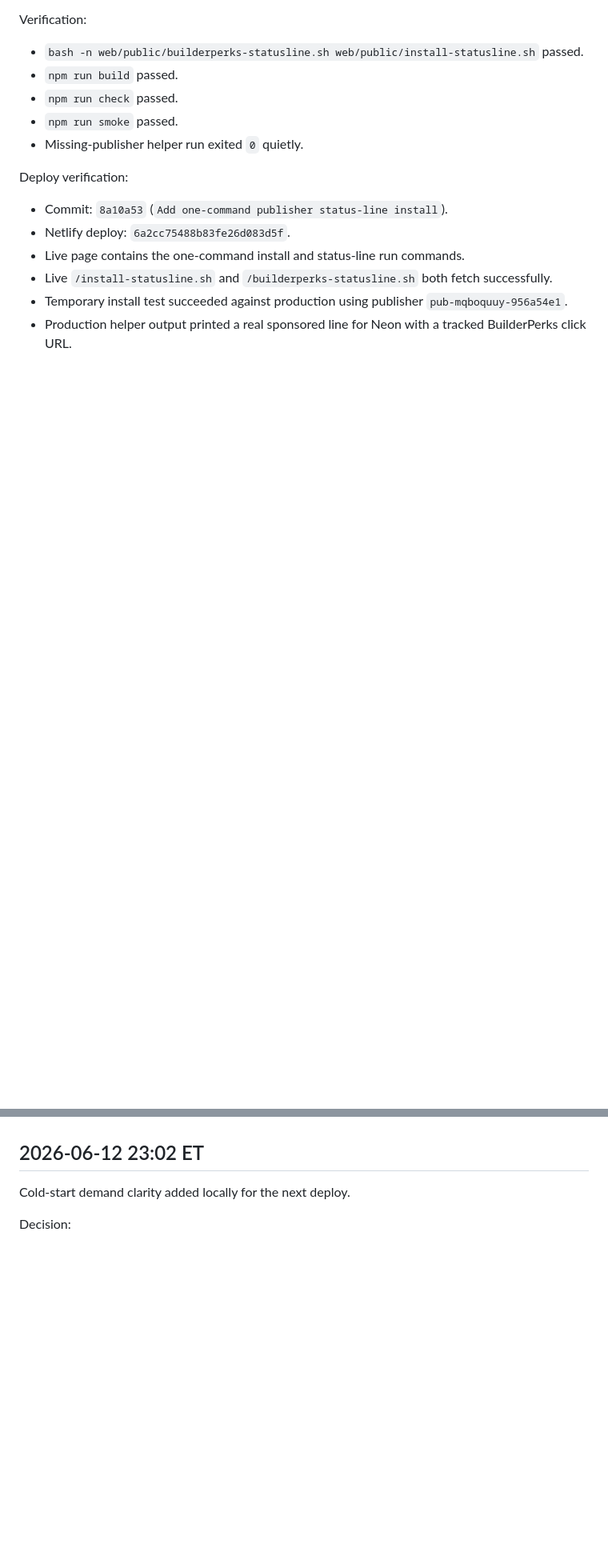
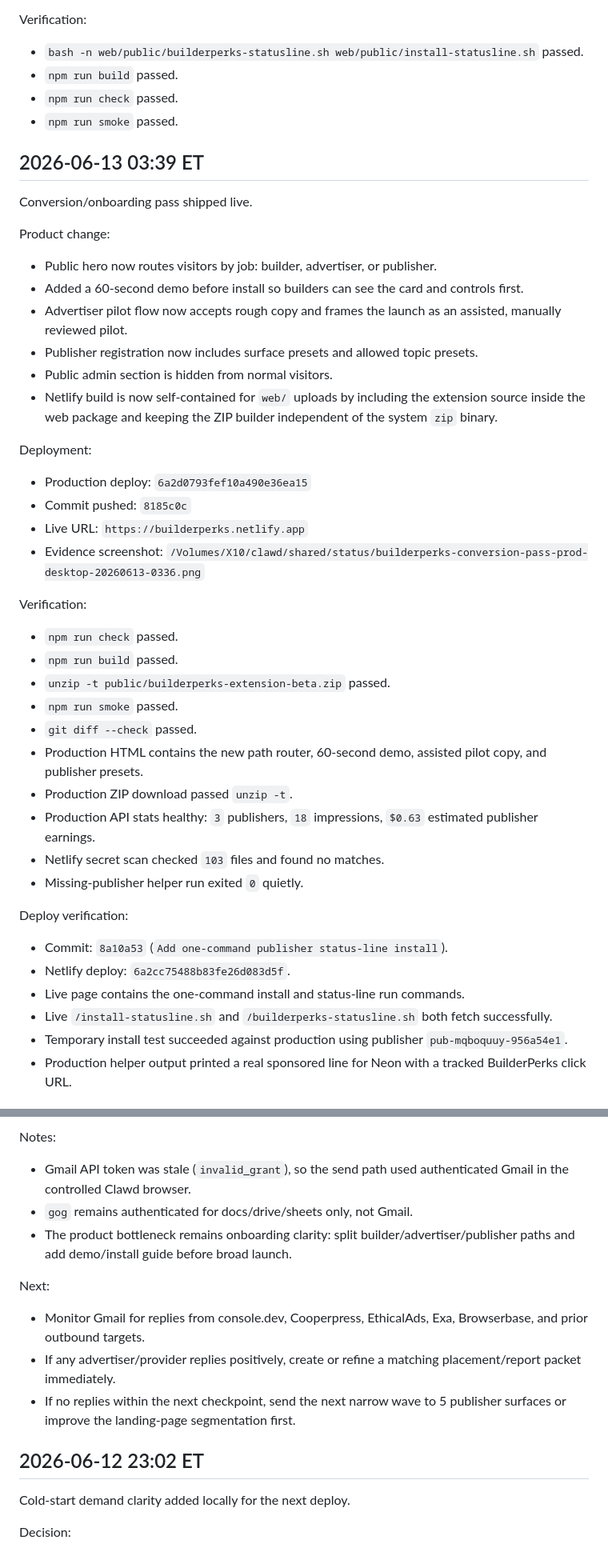
Before and after one commit to barneywohl/builderperks, a Markdown page: docs/ACQUISITION_LOG.md, 2 parts joined by grey strips. Shown at 80% size. GitHub-like rendering; blank space fills up the shorter version.

Commit message:
Log BuilderPerks acquisition and conversion work

```diff
--- a/docs/ACQUISITION_LOG.md
+++ b/docs/ACQUISITION_LOG.md
@@ -451,6 +451,38 @@ Verification:
 - `npm run build` passed.
 - `npm run check` passed.
 - `npm run smoke` passed.
+
+## 2026-06-13 03:39 ET
+
+Conversion/onboarding pass shipped live.
+
+Product change:
+
+- Public hero now routes visitors by job: builder, advertiser, or publisher.
+- Added a 60-second demo before install so builders can see the card and controls first.
+- Advertiser pilot flow now accepts rough copy and frames the launch as an assisted, manually reviewed pilot.
+- Publisher registration now includes surface presets and allowed topic presets.
+- Public admin section is hidden from normal visitors.
+- Netlify build is now self-contained for `web/` uploads by including the extension source inside the web package and keeping the ZIP builder independent of the system `zip` binary.
+
+Deployment:
+
+- Production deploy: `6a2d0793fef10a490e36ea15`
+- Commit pushed: `8185c0c`
+- Live URL: `https://builderperks.netlify.app`
+- Evidence screenshot: `/Volumes/X10/clawd/shared/status/builderperks-conversion-pass-prod-desktop-20260613-0336.png`
+
+Verification:
+
+- `npm run check` passed.
+- `npm run build` passed.
+- `unzip -t public/builderperks-extension-beta.zip` passed.
+- `npm run smoke` passed.
+- `git diff --check` passed.
+- Production HTML contains the new path router, 60-second demo, assisted pilot copy, and publisher presets.
+- Production ZIP download passed `unzip -t`.
+- Production API stats healthy: `3` publishers, `18` impressions, `$0.63` estimated publisher earnings.
+- Netlify secret scan checked `103` files and found no matches.
 - Missing-publisher helper run exited `0` quietly.
 
 Deploy verification:
@@ -464,3 +534,14 @@ Deploy verification:
+Notes:
+
+- Gmail API token was stale (`invalid_grant`), so the send path used authenticated Gmail in the controlled Clawd browser.
+- `gog` remains authenticated for docs/drive/sheets only, not Gmail.
+- The product bottleneck remains onboarding clarity: split builder/advertiser/publisher paths and add demo/install guide before broad launch.
+
+Next:
+
+- Monitor Gmail for replies from console.dev, Cooperpress, EthicalAds, Exa, Browserbase, and prior outbound targets.
+- If any advertiser/provider replies positively, create or refine a matching placement/report packet immediately.
+- If no replies within the next checkpoint, send the next narrow wave to 5 publisher surfaces or improve the landing-page segmentation first.
 
 ## 2026-06-12 23:02 ET
 
```
Also changed, not shown: other parts of docs/ACQUISITION_LOG.md (+38 -0 lines).
